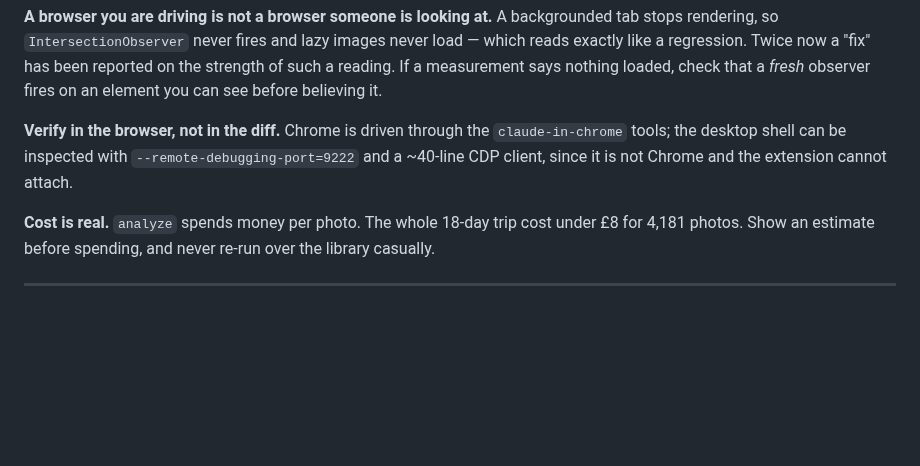
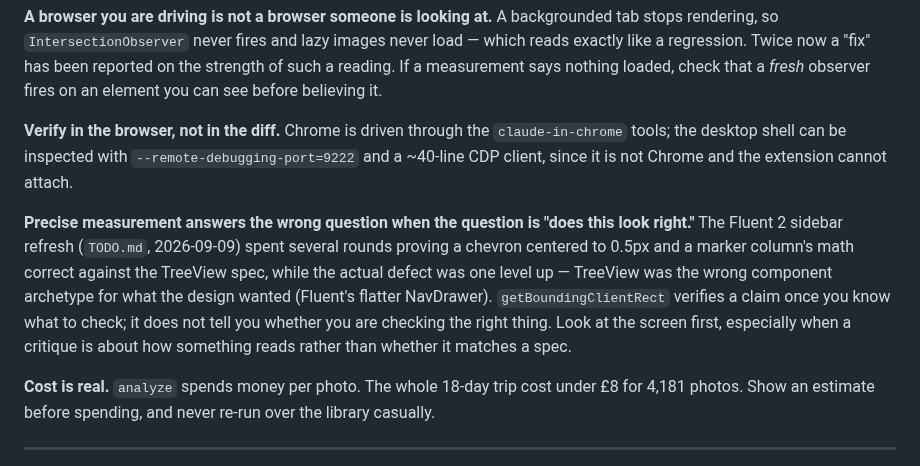
Before and after one commit to smallg0at/travel-archive, a Markdown page: HANDOFF.md, the part around the change. GitHub-like rendering; blank space fills up the shorter version.

```diff
--- a/HANDOFF.md
+++ b/HANDOFF.md
@@ -209,6 +209,16 @@ before believing it.
 `--remote-debugging-port=9222` and a ~40-line CDP client, since it is not Chrome
 and the extension cannot attach.
 
+**Precise measurement answers the wrong question when the question is "does
+this look right."** The Fluent 2 sidebar refresh (`TODO.md`, 2026-09-09) spent
+several rounds proving a chevron centered to 0.5px and a marker column's math
+correct against the TreeView spec, while the actual defect was one level up —
+TreeView was the wrong component archetype for what the design wanted
+(Fluent's flatter NavDrawer). `getBoundingClientRect` verifies a claim once you
+know what to check; it does not tell you whether you are checking the right
+thing. Look at the screen first, especially when a critique is about how
+something reads rather than whether it matches a spec.
+
 **Cost is real.** `analyze` spends money per photo. The whole 18-day trip cost
 under £8 for 4,181 photos. Show an estimate before spending, and never re-run
 over the library casually.
```
Also changed, not shown: TODO.md (+42 -29 lines).
